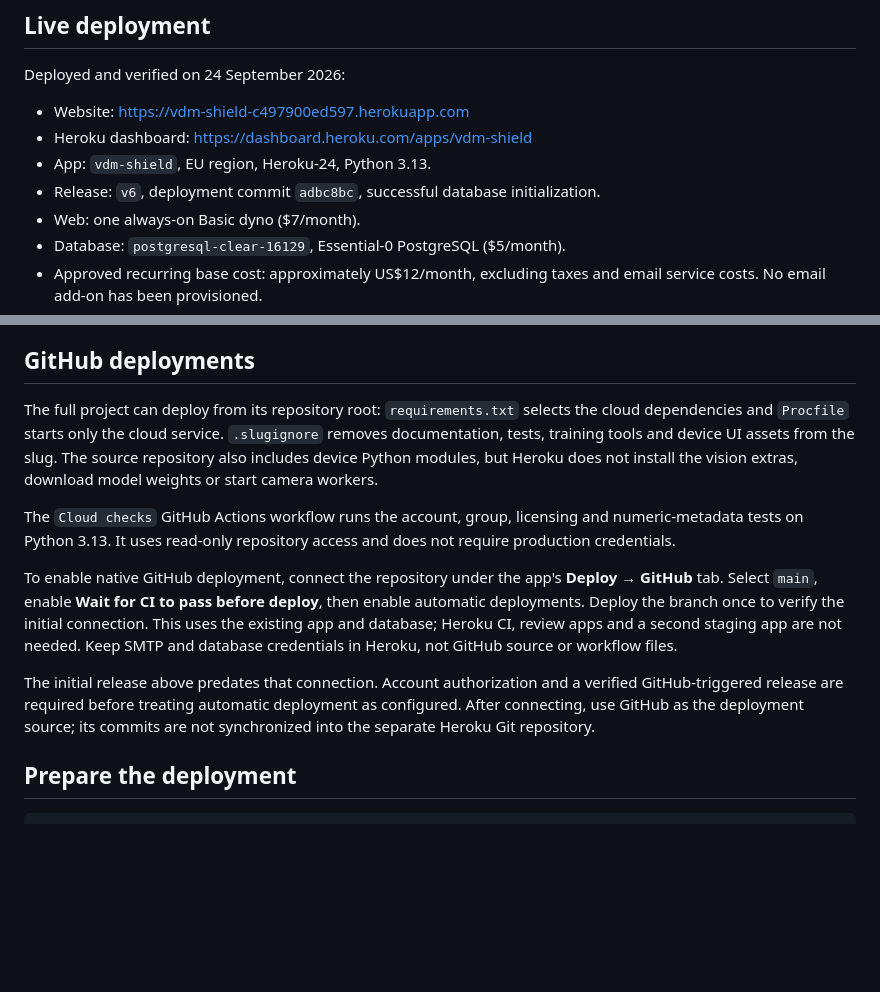
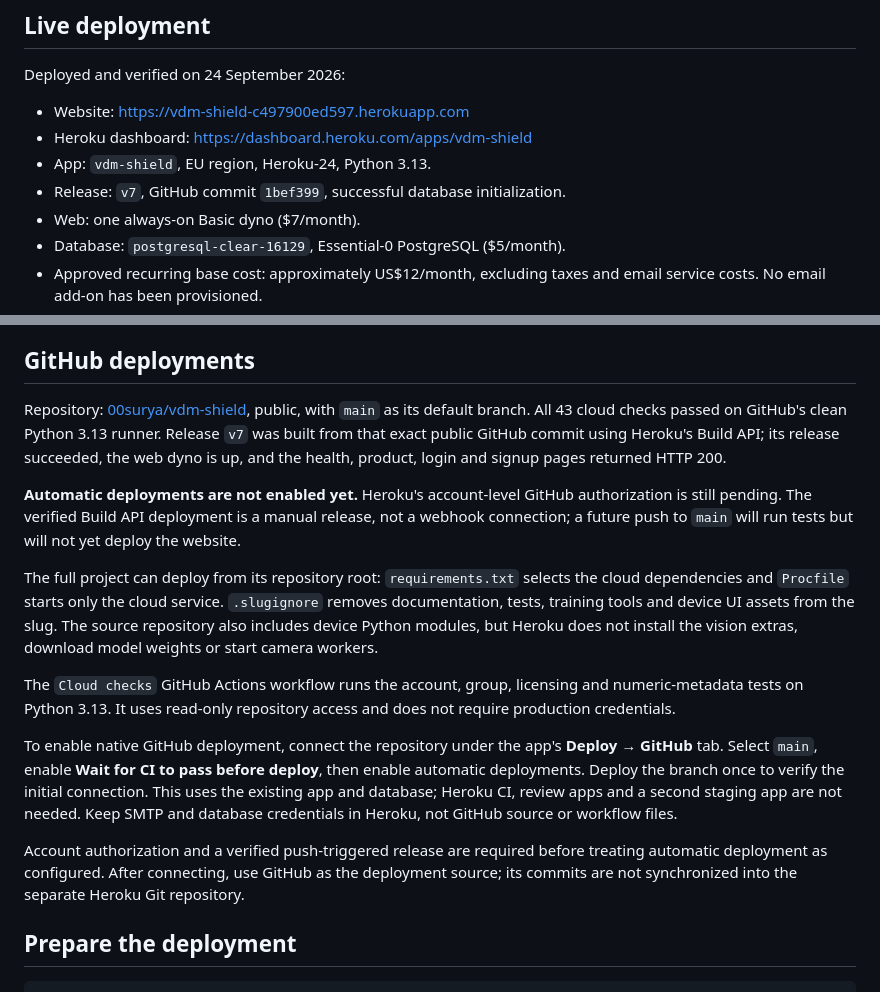
Before and after one commit to 00surya/vdm-shield, a Markdown page: docs/heroku-deployment.md, 2 parts joined by grey strips. Drawn GitHub-style; blank space fills up the shorter version.

```diff
--- a/docs/heroku-deployment.md
+++ b/docs/heroku-deployment.md
@@ -7,7 +7,7 @@ Deployed and verified on 24 September 2026:
 - Website: https://vdm-shield-c497900ed597.herokuapp.com
 - Heroku dashboard: https://dashboard.heroku.com/apps/vdm-shield
 - App: `vdm-shield`, EU region, Heroku-24, Python 3.13.
-- Release: `v6`, deployment commit `adbc8bc`, successful database initialization.
+- Release: `v7`, GitHub commit `1bef399`, successful database initialization.
 - Web: one always-on Basic dyno ($7/month).
 - Database: `postgresql-clear-16129`, Essential-0 PostgreSQL ($5/month).
 - Approved recurring base cost: approximately US$12/month, excluding taxes and
@@ -32,6 +32,17 @@ with its package initializer, and the Python/Heroku launch files.
 
 ## GitHub deployments
 
+Repository: [00surya/vdm-shield](https://github.com/00surya/vdm-shield), public,
+with `main` as its default branch. All 43 cloud checks passed on GitHub's clean
+Python 3.13 runner. Release `v7` was built from that exact public GitHub commit
+using Heroku's Build API; its release succeeded, the web dyno is up, and the
+health, product, login and signup pages returned HTTP 200.
+
+**Automatic deployments are not enabled yet.** Heroku's account-level GitHub
+authorization is still pending. The verified Build API deployment is a manual
+release, not a webhook connection; a future push to `main` will run tests but
+will not yet deploy the website.
+
 The full project can deploy from its repository root: `requirements.txt` selects
 the cloud dependencies and `Procfile` starts only the cloud service. `.slugignore`
 removes documentation, tests, training tools and device UI assets from the slug.
@@ -49,10 +60,10 @@ connection. This uses the existing app and database; Heroku CI, review apps and
 second staging app are not needed. Keep SMTP and database credentials in Heroku,
 not GitHub source or workflow files.
 
-The initial release above predates that connection. Account authorization and a
-verified GitHub-triggered release are required before treating automatic deployment
-as configured. After connecting, use GitHub as the deployment source; its commits
-are not synchronized into the separate Heroku Git repository.
+Account authorization and a verified push-triggered release are required before
+treating automatic deployment as configured. After connecting, use GitHub as the
+deployment source; its commits are not synchronized into the separate Heroku Git
+repository.
 
 ## Prepare the deployment
 
```
Also changed, not shown: README.md (+2 -0 lines).
